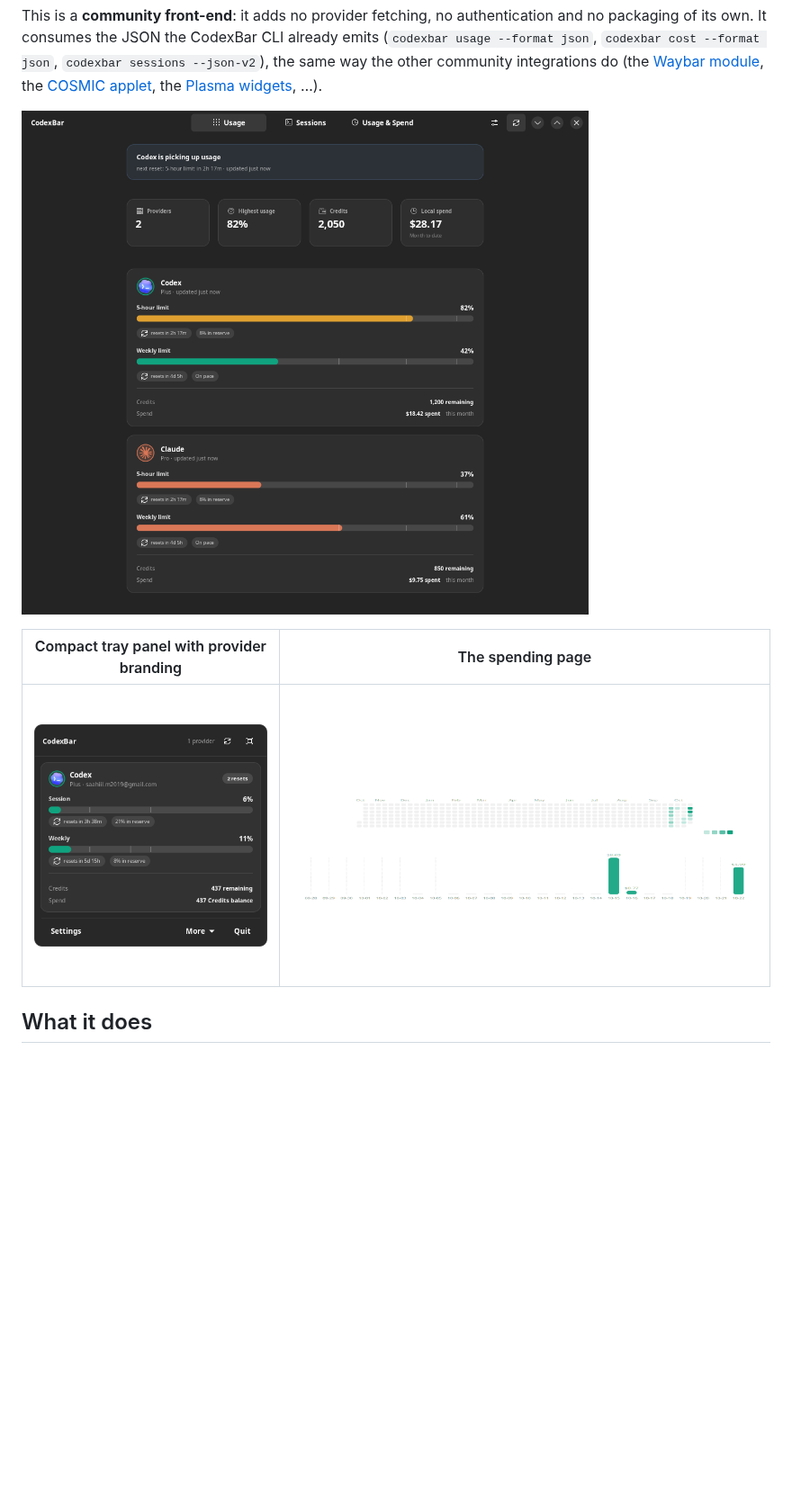
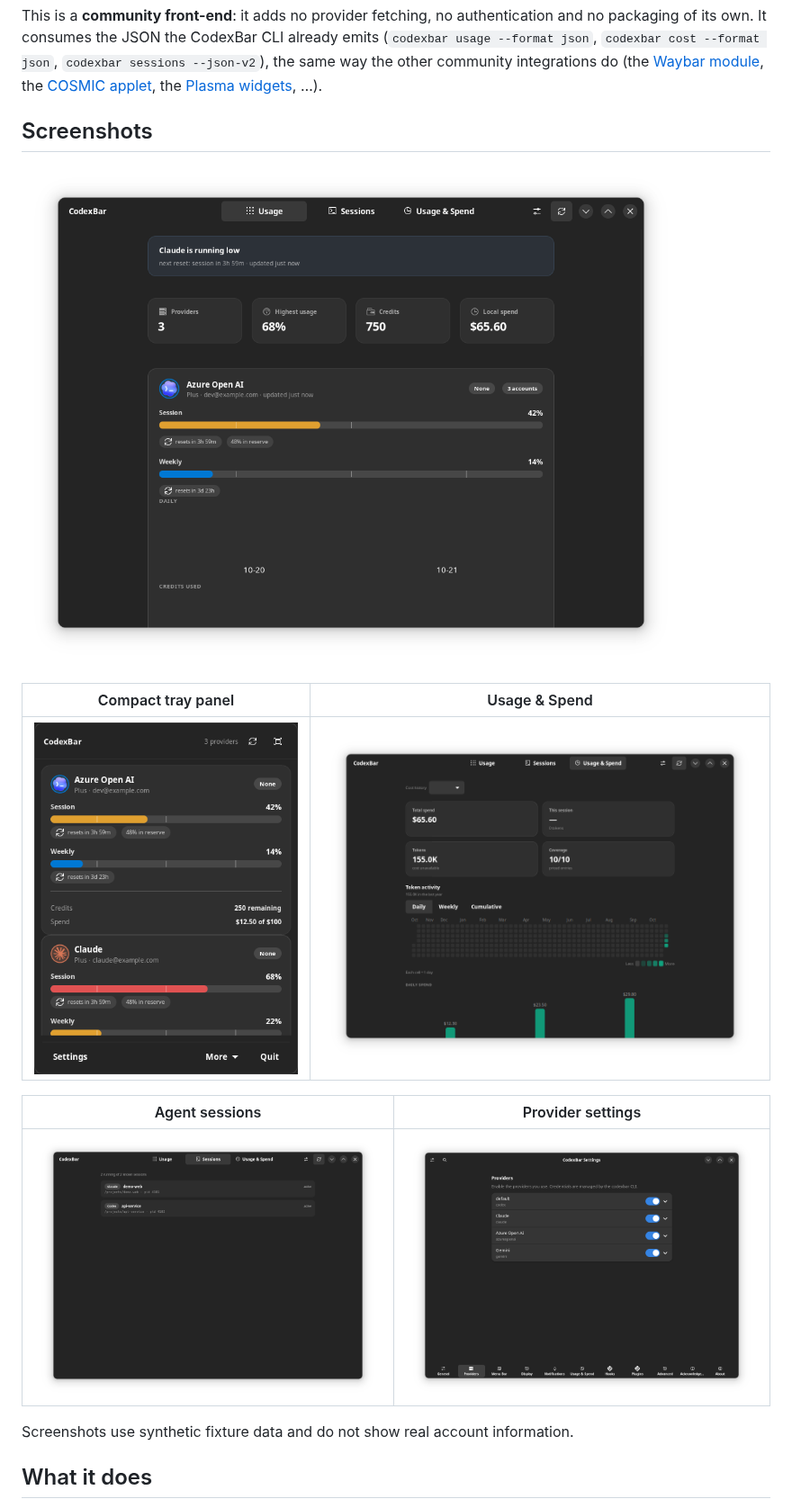
Before and after one commit to SaahiilM/codexbar-gtk, a Markdown page: README.md, the part around one of its changes. Shown at 90% size. Rendered like a GitHub page; pictures changed too: docs/dashboard.png, docs/panel.png, docs/sessions.png; blank space fills up the shorter version.

Commit message:
Refresh README screenshots and Rust port docs

```diff
--- a/README.md
+++ b/README.md
@@ -13,11 +13,19 @@ and no packaging of its own. It consumes the JSON the CodexBar CLI already emits
 [COSMIC applet](https://github.com/andrew-verde/codexbar-cosmic-applet), the
 [Plasma widgets](https://github.com/psimaker/codexbar-plasmoid), …).
 
-![CodexBar dashboard with provider usage and summary cards](docs/dashboard.png)
+## Screenshots
 
-| Compact tray panel with provider branding | The spending page |
+![Usage dashboard with provider quotas and summary cards](docs/dashboard.png)
+
+| Compact tray panel | Usage & Spend |
 | --- | --- |
-| ![Compact tray panel showing the Codex logo](docs/panel.png) | ![The spending page](docs/spending.png) |
+| ![Compact tray panel with provider quota cards](docs/panel.png) | ![Spend totals, token activity heatmap and daily cost chart](docs/spending.png) |
+
+| Agent sessions | Provider settings |
+| --- | --- |
+| ![Running coding-agent sessions](docs/sessions.png) | ![Enabled provider list in Settings](docs/settings-providers.png) |
+
+Screenshots use synthetic fixture data and do not show real account information.
 
 ## What it does
 
```
Also changed, not shown: other parts of README.md (+29 -6 lines), CHANGELOG.md (+12 -0 lines), 2 other files.
